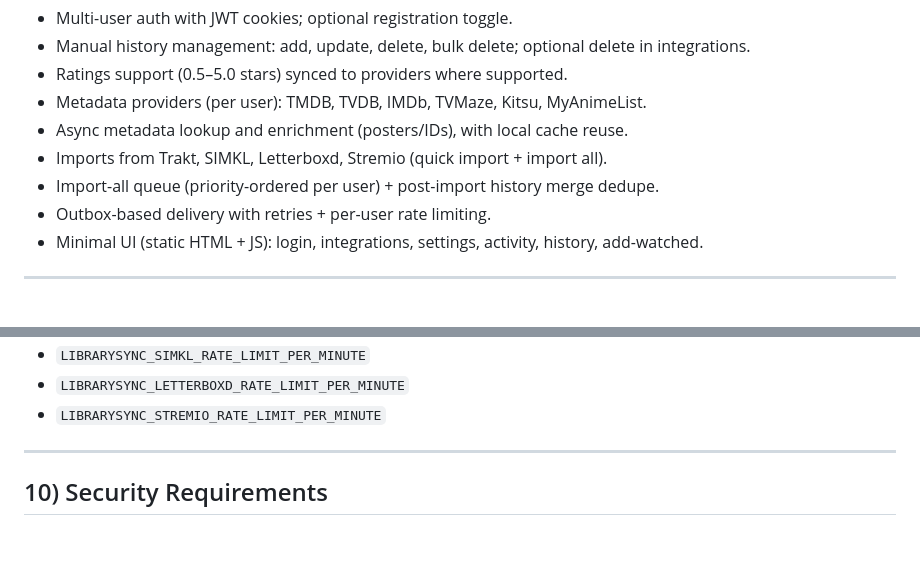
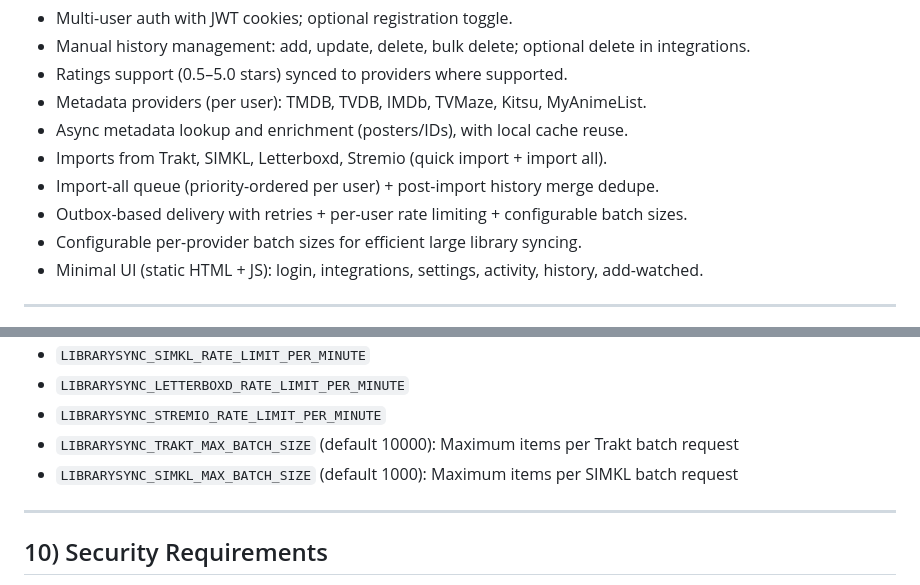
Before and after one commit to willtho89/librarySync, a Markdown page: AGENTS.md, 2 parts joined by grey strips. Drawn GitHub-style; blank space fills up the shorter version.

Commit message:
Update documentation with batch size configuration details
Co-authored-by: willtho89 <4933503+willtho89@users.noreply.github.com>

```diff
--- a/AGENTS.md
+++ b/AGENTS.md
@@ -18,7 +18,8 @@ an async metadata lookup/enrichment pipeline.
 - Async metadata lookup and enrichment (posters/IDs), with local cache reuse.
 - Imports from Trakt, SIMKL, Letterboxd, Stremio (quick import + import all).
 - Import-all queue (priority-ordered per user) + post-import history merge dedupe.
-- Outbox-based delivery with retries + per-user rate limiting.
+- Outbox-based delivery with retries + per-user rate limiting + configurable batch sizes.
+- Configurable per-provider batch sizes for efficient large library syncing.
 - Minimal UI (static HTML + JS): login, integrations, settings, activity, history, add-watched.
 
 ---
@@ -240,6 +241,8 @@ librarySync/
 - `LIBRARYSYNC_SIMKL_RATE_LIMIT_PER_MINUTE`
 - `LIBRARYSYNC_LETTERBOXD_RATE_LIMIT_PER_MINUTE`
 - `LIBRARYSYNC_STREMIO_RATE_LIMIT_PER_MINUTE`
+- `LIBRARYSYNC_TRAKT_MAX_BATCH_SIZE` (default 10000): Maximum items per Trakt batch request
+- `LIBRARYSYNC_SIMKL_MAX_BATCH_SIZE` (default 1000): Maximum items per SIMKL batch request
 
 ---
 
```
